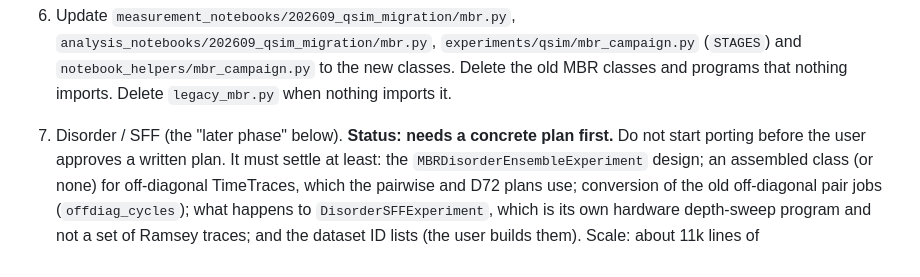
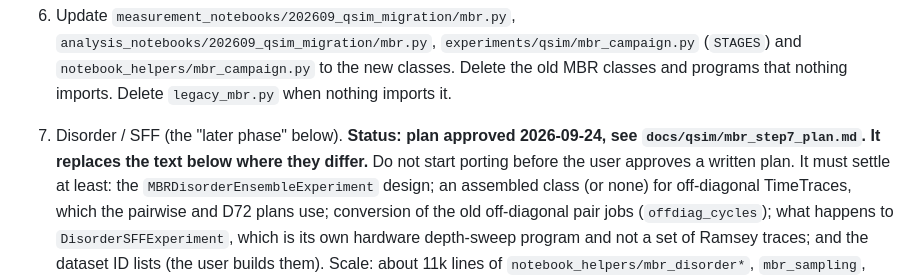
Before and after one commit to SchusterLab/multimode_expts, a Markdown page: docs/qsim/mbr_redesign.md, the part around the change. Drawn GitHub-style.

```diff
--- a/docs/qsim/mbr_redesign.md
+++ b/docs/qsim/mbr_redesign.md
@@ -153,7 +153,7 @@ and `test_no_stage_dispatch_remains.py` when the old stage classes go).
    Delete the old MBR classes and programs that nothing imports. Delete
    `legacy_mbr.py` when nothing imports it.
 
-7. Disorder / SFF (the "later phase" below). **Status: needs a concrete plan first.**
+7. Disorder / SFF (the "later phase" below). **Status: plan approved 2026-09-24, see `docs/qsim/mbr_step7_plan.md`. It replaces the text below where they differ.**
    Do not start porting before the user approves a written plan. It must settle at least:
    the `MBRDisorderEnsembleExperiment` design; an assembled class (or none) for
    off-diagonal TimeTraces, which the pairwise and D72 plans use; conversion of the old
```
Also changed, not shown: docs/qsim/mbr_step7_plan.md (added, +222 -0 lines).
